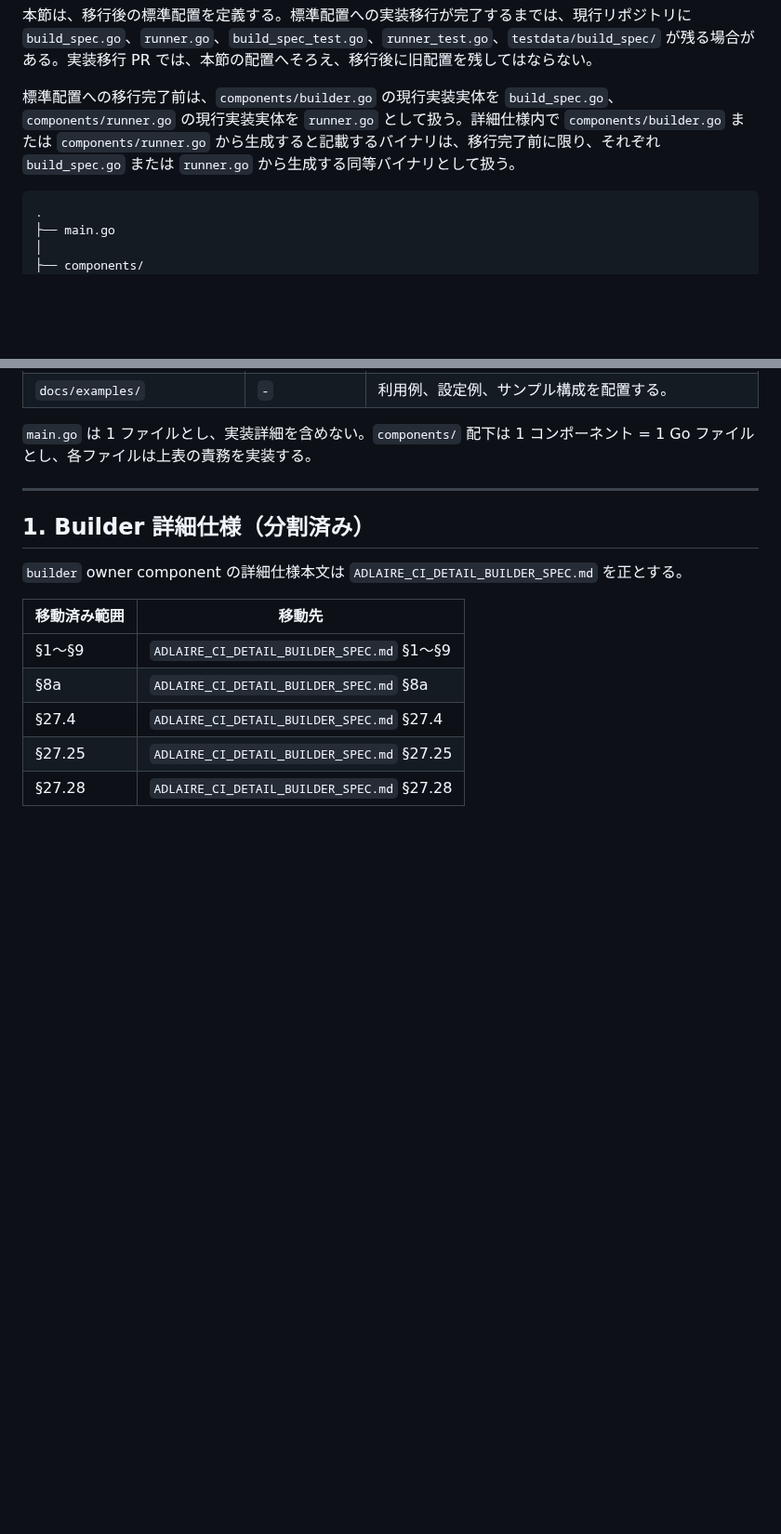
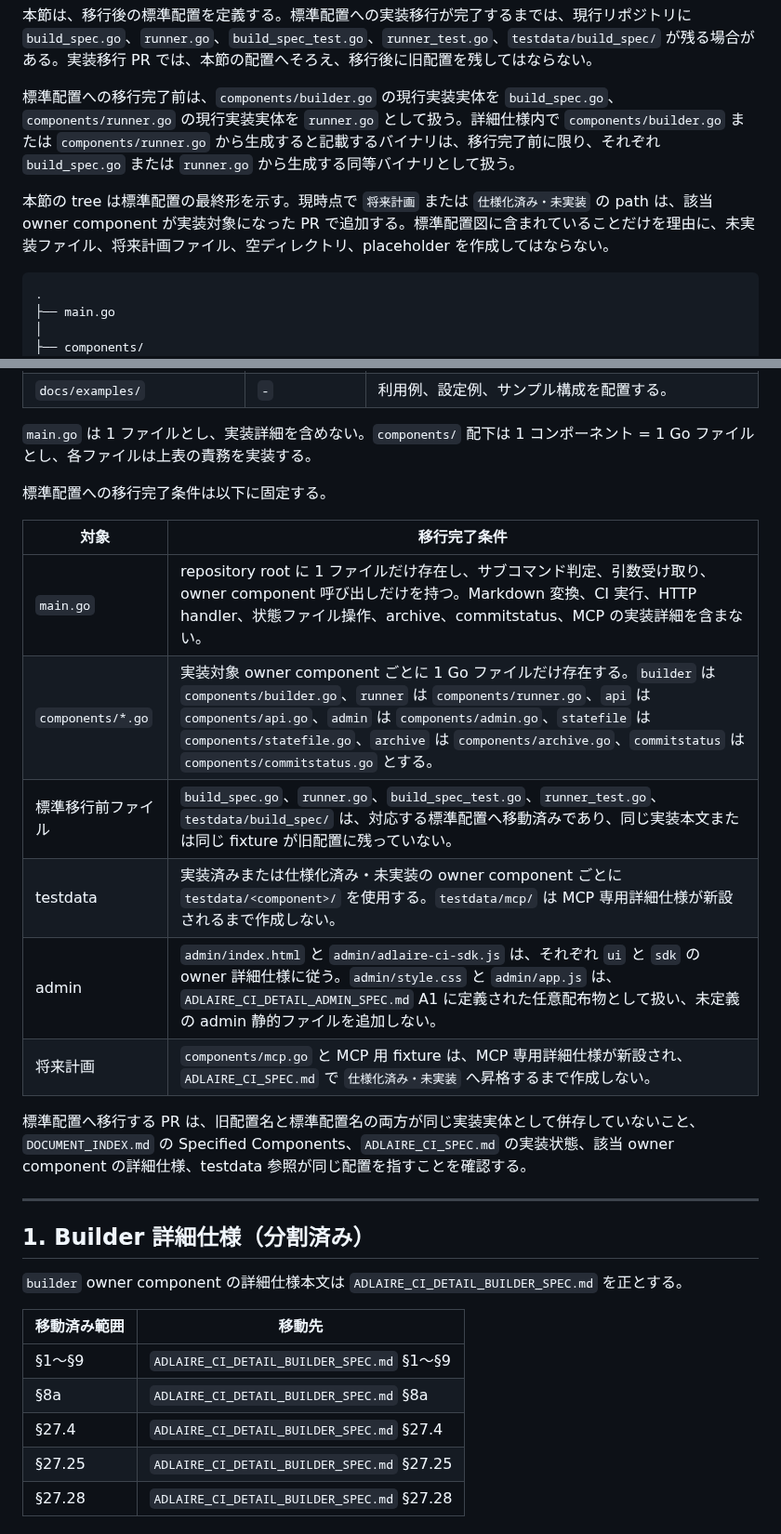
Before and after one commit to fqwink/Build-Scripts, a Markdown page: ADLAIRE_CI_DETAIL_SPEC.md, 2 parts joined by grey strips. Shown at 93% size. Rendered like a GitHub page; blank space fills up the shorter version.

Commit message:
Clarify source layout migration rules

````diff
--- a/ADLAIRE_CI_DETAIL_SPEC.md
+++ b/ADLAIRE_CI_DETAIL_SPEC.md
@@ -535,6 +535,8 @@ Adlaire CI の標準リポジトリ内ソース配置は以下とする。
 
 標準配置への移行完了前は、`components/builder.go` の現行実装実体を `build_spec.go`、`components/runner.go` の現行実装実体を `runner.go` として扱う。詳細仕様内で `components/builder.go` または `components/runner.go` から生成すると記載するバイナリは、移行完了前に限り、それぞれ `build_spec.go` または `runner.go` から生成する同等バイナリとして扱う。
 
+本節の tree は標準配置の最終形を示す。現時点で `将来計画` または `仕様化済み・未実装` の path は、該当 owner component が実装対象になった PR で追加する。標準配置図に含まれていることだけを理由に、未実装ファイル、将来計画ファイル、空ディレクトリ、placeholder を作成してはならない。
+
 ```text
 .
 ├── main.go
@@ -593,6 +595,19 @@ Adlaire CI の標準リポジトリ内ソース配置は以下とする。
 | `docs/examples/` | `-` | 利用例、設定例、サンプル構成を配置する。 |
 
 `main.go` は 1 ファイルとし、実装詳細を含めない。`components/` 配下は 1 コンポーネント = 1 Go ファイルとし、各ファイルは上表の責務を実装する。
+
+標準配置への移行完了条件は以下に固定する。
+
+| 対象 | 移行完了条件 |
+|------|--------------|
+| `main.go` | repository root に 1 ファイルだけ存在し、サブコマンド判定、引数受け取り、owner component 呼び出しだけを持つ。Markdown 変換、CI 実行、HTTP handler、状態ファイル操作、archive、commitstatus、MCP の実装詳細を含まない。 |
+| `components/*.go` | 実装対象 owner component ごとに 1 Go ファイルだけ存在する。`builder` は `components/builder.go`、`runner` は `components/runner.go`、`api` は `components/api.go`、`admin` は `components/admin.go`、`statefile` は `components/statefile.go`、`archive` は `components/archive.go`、`commitstatus` は `components/commitstatus.go` とする。 |
+| 標準移行前ファイル | `build_spec.go`、`runner.go`、`build_spec_test.go`、`runner_test.go`、`testdata/build_spec/` は、対応する標準配置へ移動済みであり、同じ実装本文または同じ fixture が旧配置に残っていない。 |
+| testdata | 実装済みまたは仕様化済み・未実装の owner component ごとに `testdata/<component>/` を使用する。`testdata/mcp/` は MCP 専用詳細仕様が新設されるまで作成しない。 |
+| admin | `admin/index.html` と `admin/adlaire-ci-sdk.js` は、それぞれ `ui` と `sdk` の owner 詳細仕様に従う。`admin/style.css` と `admin/app.js` は、`ADLAIRE_CI_DETAIL_ADMIN_SPEC.md` A1 に定義された任意配布物として扱い、未定義の admin 静的ファイルを追加しない。 |
+| 将来計画 | `components/mcp.go` と MCP 用 fixture は、MCP 専用詳細仕様が新設され、`ADLAIRE_CI_SPEC.md` で `仕様化済み・未実装` へ昇格するまで作成しない。 |
+
+標準配置へ移行する PR は、旧配置名と標準配置名の両方が同じ実装実体として併存していないこと、`DOCUMENT_INDEX.md` の Specified Components、`ADLAIRE_CI_SPEC.md` の実装状態、該当 owner component の詳細仕様、testdata 参照が同じ配置を指すことを確認する。
 
 ---
 
````
Also changed, not shown: ADLAIRE_CI_SPEC.md (+2 -0 lines), DOCUMENT_INDEX.md (+4 -0 lines).
